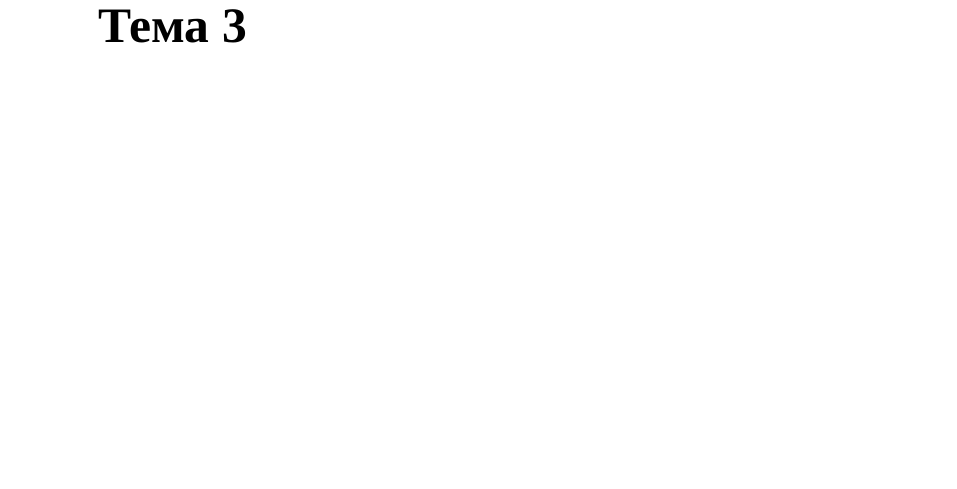
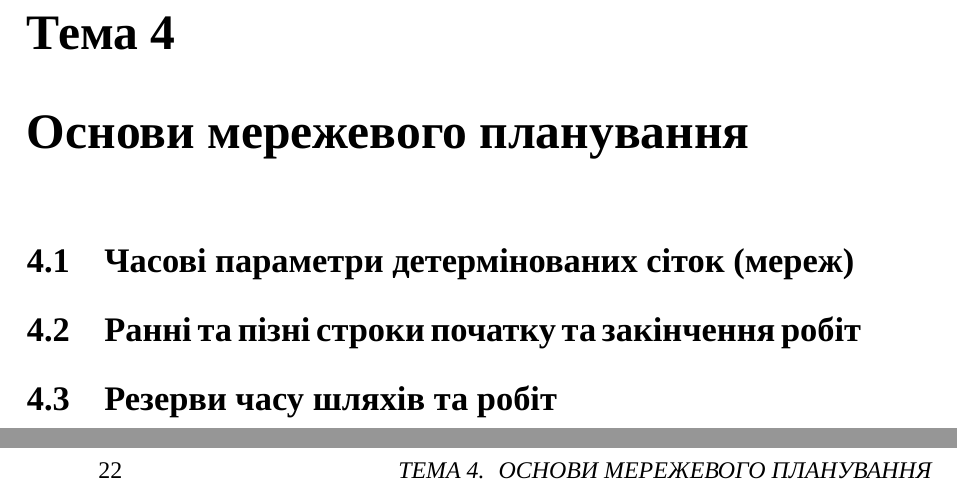
Before and after one commit to Uko/Open-Conspectus, a LaTeX book (Дослідження Операцій/Дослідження Операцій.tex): part of page 20 of 20 before the commit and two parts of pages 21 and 22 of 24 after it, the two joined at a grey line, cut so that both start at the same text, the shorter picture padded with empty space. Compiled offline with XeLaTeX; a missing font is replaced by an installed copy or a similar font.

Commit message:
Доповнив зміст - визначив місця на матеріал.

```diff
--- a/Дослідження Операцій/Дослідження Операцій.tex
+++ b/Дослідження Операцій/Дослідження Операцій.tex
@@ -534,6 +537,10 @@ Pn+1	&	an+10	&		&	an+1i	&		&	an+1j	&		&\\
 Загальний k-й крок.\\
 п.1 Відшукання шляху
 \section{Задача комівояжера}
+\chapter{Основи мережевого планування}
+\section{Часові параметри детермінованих сіток (мереж)}
+\section{Ранні та пізні строки початку та закінчення робіт}
+\section{Резерви часу шляхів та робіт}
 \chapter{Теорія ігор}
 \section{Класифікація ігор}
 \section{Максимільні теореми}
```
Also changed, not shown: Дослідження Операцій/Дослідження Операцій.tex (5 more changed lines), 2 other files.
